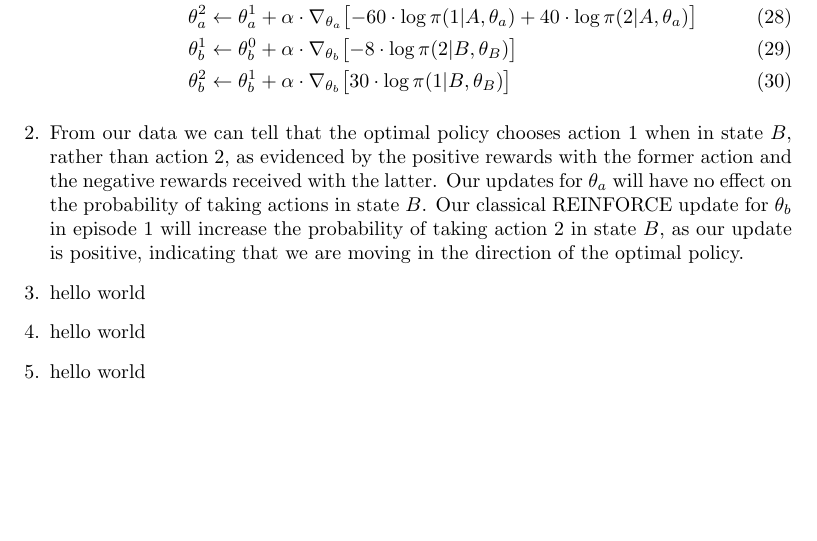
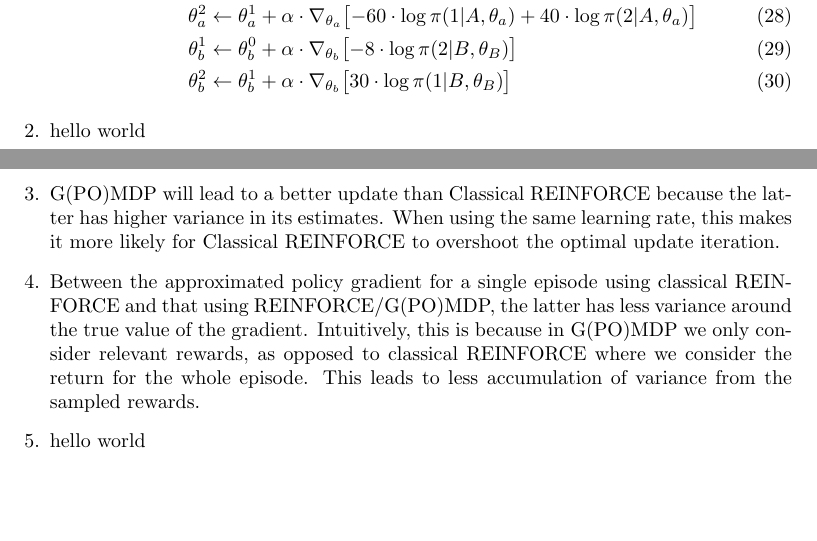
Before and after one commit to thesofakillers/rl-labs, a LaTeX problem sheet (4_exercise/david_kuric_hw_4.tex): part of page 4 of 4 before the commit and two parts of pages 4 and 5 of 5 after it, the two joined at a grey line, cut so that both start at the same text, the shorter picture padded with empty space. Compiled offline with pdfLaTeX.

Commit message:
answer 7.4.4 and 7.5.2

```diff
--- a/4_exercise/david_kuric_hw_4.tex
+++ b/4_exercise/david_kuric_hw_4.tex
@@ -226,15 +243,15 @@
 			            \bigl[30 \cdot \log \pi (1 | B, \theta_B) \bigr]
 		            \end{align}
 	      \end{enumerate}
-	\item From our data we can tell that the optimal policy chooses action 1 when in state $B$,
-	      rather than action 2, as evidenced by the positive rewards with the former action and the
-	      negative rewards received with the latter. Our updates for $\theta_a$ will have no effect on
-	      the probability of taking actions in state $B$. Our classical REINFORCE update for
-	      $\theta_b$ in episode 1 will increase the probability of taking action 2 in state $B$, as
-	      our update is positive, indicating that we are moving in the direction of the optimal
-	      policy.
 	\item hello world
-	\item hello world
+	\item G(PO)MDP will lead to a better update than Classical REINFORCE because the latter has higher
+	      variance in its estimates. When using the same learning rate, this makes it more likely for
+	      Classical REINFORCE to overshoot the optimal update iteration.
+	\item Between the approximated policy gradient for a single episode using classical REINFORCE and
+	      that using REINFORCE/G(PO)MDP, the latter has less variance around the true value of the
+	      gradient. Intuitively, this is because in G(PO)MDP we only consider relevant rewards, as
+	      opposed to classical REINFORCE where we consider the return for the whole episode. This
+	      leads to less accumulation of variance from the sampled rewards.
 	\item hello world
 \end{enumerate}
 
```
Also changed, not shown: 4_exercise/david_kuric_hw_4.pdf, 4_exercise/david_kuric_hw_4.tex (23 more changed lines).
